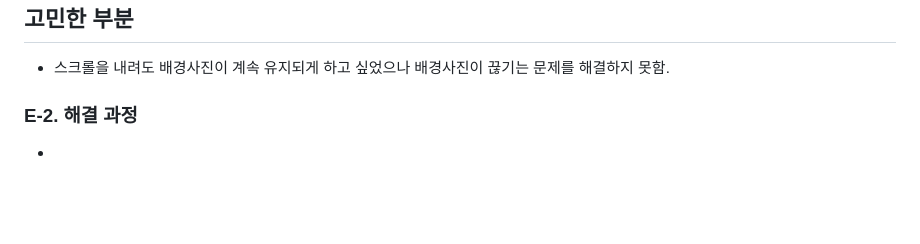
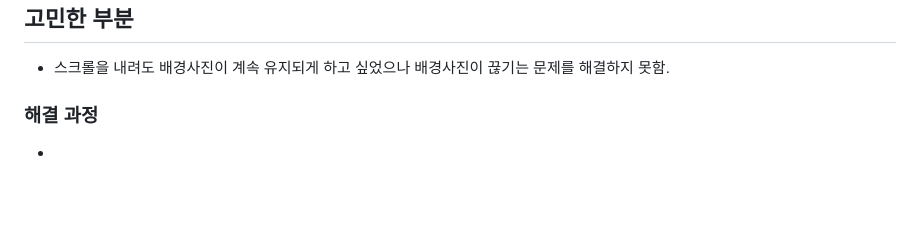
Before and after one commit to joonk2/SSAFY_KO, a Markdown page: pjt/pjt02/README.md, the part around the change. Drawn GitHub-style.

```diff
--- a/pjt/pjt02/README.md
+++ b/pjt/pjt02/README.md
@@ -88,7 +88,7 @@ div calss card에서 div로 고쳐주니 글자가 좌측부터 잘 배치가
 ## 고민한 부분
 - 스크롤을 내려도 배경사진이 계속 유지되게 하고 싶었으나 배경사진이 끊기는 문제를 해결하지 못함.
 
-### E-2. 해결 과정
+### 해결 과정
 -
 
 <br><br>
```
